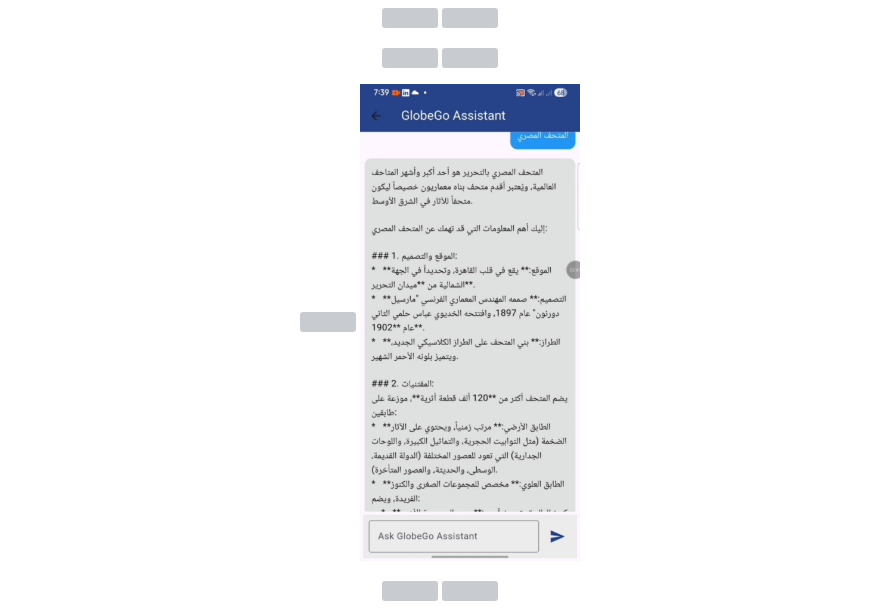
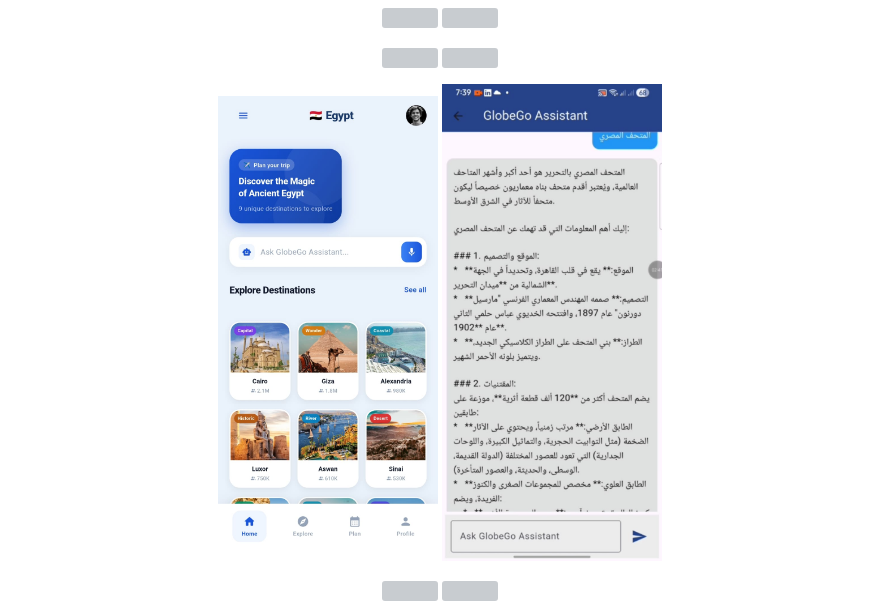
Before and after one commit to bayomi-bit/globe_go, a Markdown page: README.md, the part around the change. GitHub-like rendering; grey boxes are pictures that could not be loaded.

Commit message:
Fix image file name in README.md

```diff
--- a/README.md
+++ b/README.md
@@ -31,7 +31,7 @@ Globe Go is an AI-powered tourism application built with Flutter that helps tour
 </p>
 
 <p align="center">
-  <img src="assets/images/6.jpeg" width="220">
+  <img src="assets/images/6..jpeg" width="220">
   <img src="assets/images/c.jpeg" width="220">
 </p>
 
```
